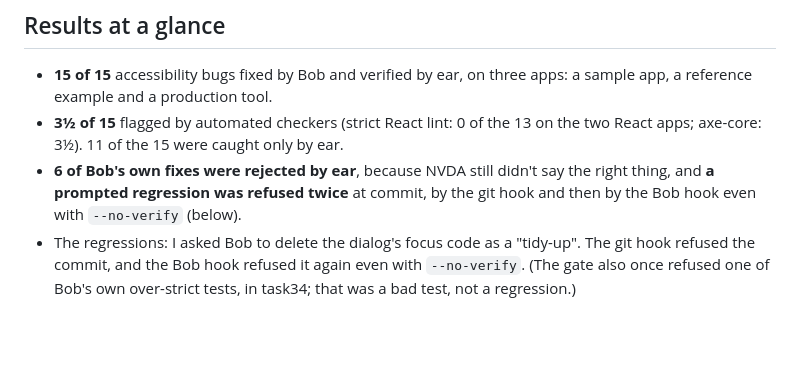
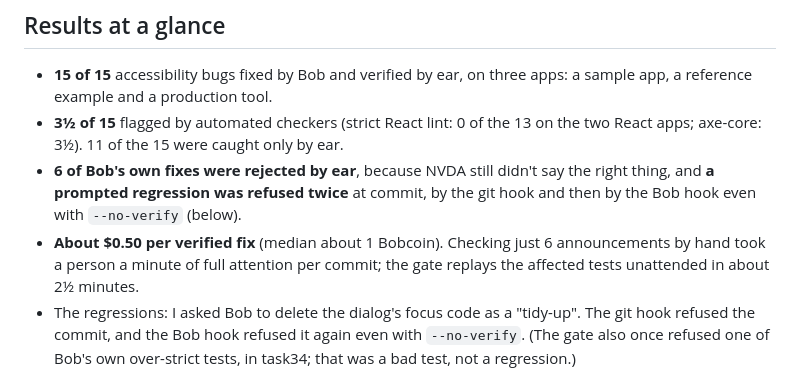
Before and after one commit to py-tr/earshot, a Markdown page: README.md, the part around the change. Drawn GitHub-style; blank space fills up the shorter version.

Commit message:
README: cost per verified fix in Results at a glance

```diff
--- a/README.md
+++ b/README.md
@@ -19,6 +19,7 @@ I tried it on three apps I didn't write: IBM's own Galaxium Travels sample app,
 - **15 of 15** accessibility bugs fixed by Bob and verified by ear, on three apps: a sample app, a reference example and a production tool.
 - **3½ of 15** flagged by automated checkers (strict React lint: 0 of the 13 on the two React apps; axe-core: 3½). 11 of the 15 were caught only by ear.
 - **6 of Bob's own fixes were rejected by ear**, because NVDA still didn't say the right thing, and **a prompted regression was refused twice** at commit, by the git hook and then by the Bob hook even with `--no-verify` (below).
+- **About $0.50 per verified fix** (median about 1 Bobcoin). Checking just 6 announcements by hand took a person a minute of full attention per commit; the gate replays the affected tests unattended in about 2½ minutes.
 - The regressions: I asked Bob to delete the dialog's focus code as a "tidy-up". The git hook refused the commit, and the Bob hook refused it again even with `--no-verify`. (The gate also once refused one of Bob's own over-strict tests, in task34; that was a bad test, not a regression.)
 
 **Report page (with audio):** https://py-tr.github.io/earshot/ · **Video (3 min):** [VIDEO URL] · **Judges:** [where to check each claim](#for-judges-where-to-check-each-claim)
```
